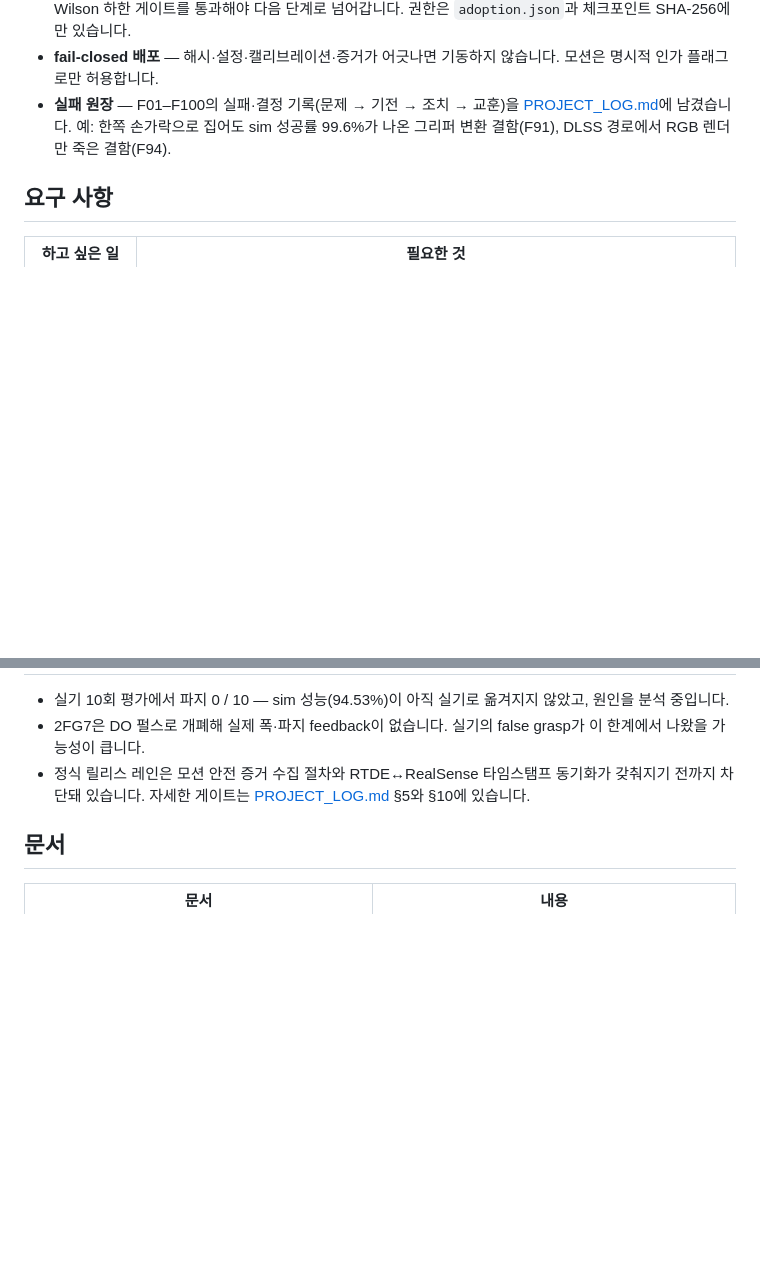
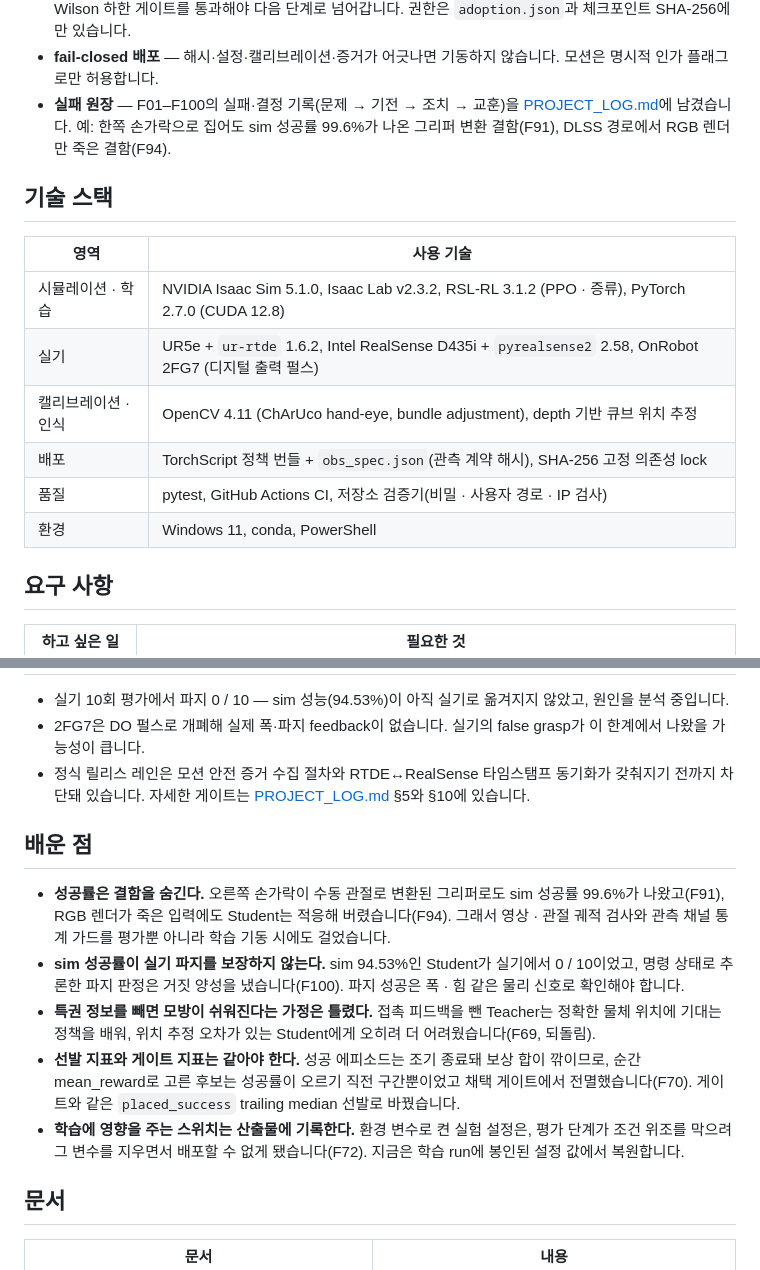
Before and after one commit to ChangeDayAndNight/UR5e_SIM2REAL-public, a Markdown page: README.md, 2 parts joined by grey strips. GitHub-like rendering; blank space fills up the shorter version.

Commit message:
README에 기술 스택과 배운 점 추가
배운 점은 PROJECT_LOG의 실패 원장(F69, F70, F72, F91, F94, F100)에서 가져왔다.

Co-Authored-By: Claude Opus 5.5 <noreply@anthropic.com>

```diff
--- a/README.md
+++ b/README.md
@@ -48,6 +48,17 @@ sim에서 학습한 Vision Student를 실제 로봇에 배포해 10회 실행했
 - **봉인된 평가와 채택** — 후보는 학습 중 성공률의 trailing median으로 고르고, 4 seed × 512 에피소드 평가와 Wilson 하한 게이트를 통과해야 다음 단계로 넘어갑니다. 권한은 `adoption.json`과 체크포인트 SHA-256에만 있습니다.
 - **fail-closed 배포** — 해시·설정·캘리브레이션·증거가 어긋나면 기동하지 않습니다. 모션은 명시적 인가 플래그로만 허용합니다.
 - **실패 원장** — F01–F100의 실패·결정 기록(문제 → 기전 → 조치 → 교훈)을 [PROJECT_LOG.md](PROJECT_LOG.md)에 남겼습니다. 예: 한쪽 손가락으로 집어도 sim 성공률 99.6%가 나온 그리퍼 변환 결함(F91), DLSS 경로에서 RGB 렌더만 죽은 결함(F94).
+
+## 기술 스택
+
+| 영역 | 사용 기술 |
+|---|---|
+| 시뮬레이션 · 학습 | NVIDIA Isaac Sim 5.1.0, Isaac Lab v2.3.2, RSL-RL 3.1.2 (PPO · 증류), PyTorch 2.7.0 (CUDA 12.8) |
+| 실기 | UR5e + `ur-rtde` 1.6.2, Intel RealSense D435i + `pyrealsense2` 2.58, OnRobot 2FG7 (디지털 출력 펄스) |
+| 캘리브레이션 · 인식 | OpenCV 4.11 (ChArUco hand-eye, bundle adjustment), depth 기반 큐브 위치 추정 |
+| 배포 | TorchScript 정책 번들 + `obs_spec.json`(관측 계약 해시), SHA-256 고정 의존성 lock |
+| 품질 | pytest, GitHub Actions CI, 저장소 검증기(비밀 · 사용자 경로 · IP 검사) |
+| 환경 | Windows 11, conda, PowerShell |
 
 ## 요구 사항
 
@@ -150,6 +161,14 @@ docs/                    프로젝트 개요 페이지 (GitHub Pages)
 - 2FG7은 DO 펄스로 개폐해 실제 폭·파지 feedback이 없습니다. 실기의 false grasp가 이 한계에서 나왔을 가능성이 큽니다.
 - 정식 릴리스 레인은 모션 안전 증거 수집 절차와 RTDE↔RealSense 타임스탬프 동기화가 갖춰지기 전까지 차단돼 있습니다. 자세한 게이트는 [PROJECT_LOG.md](PROJECT_LOG.md) §5와 §10에 있습니다.
 
+## 배운 점
+
+- **성공률은 결함을 숨긴다.** 오른쪽 손가락이 수동 관절로 변환된 그리퍼로도 sim 성공률 99.6%가 나왔고(F91), RGB 렌더가 죽은 입력에도 Student는 적응해 버렸습니다(F94). 그래서 영상 · 관절 궤적 검사와 관측 채널 통계 가드를 평가뿐 아니라 학습 기동 시에도 걸었습니다.
+- **sim 성공률이 실기 파지를 보장하지 않는다.** sim 94.53%인 Student가 실기에서 0 / 10이었고, 명령 상태로 추론한 파지 판정은 거짓 양성을 냈습니다(F100). 파지 성공은 폭 · 힘 같은 물리 신호로 확인해야 합니다.
+- **특권 정보를 빼면 모방이 쉬워진다는 가정은 틀렸다.** 접촉 피드백을 뺀 Teacher는 정확한 물체 위치에 기대는 정책을 배워, 위치 추정 오차가 있는 Student에게 오히려 더 어려웠습니다(F69, 되돌림).
+- **선발 지표와 게이트 지표는 같아야 한다.** 성공 에피소드는 조기 종료돼 보상 합이 깎이므로, 순간 mean_reward로 고른 후보는 성공률이 오르기 직전 구간뿐이었고 채택 게이트에서 전멸했습니다(F70). 게이트와 같은 `placed_success` trailing median 선발로 바꿨습니다.
+- **학습에 영향을 주는 스위치는 산출물에 기록한다.** 환경 변수로 켠 실험 설정은, 평가 단계가 조건 위조를 막으려 그 변수를 지우면서 배포할 수 없게 됐습니다(F72). 지금은 학습 run에 봉인된 설정 값에서 복원합니다.
+
 ## 문서
 
 | 문서 | 내용 |
```
